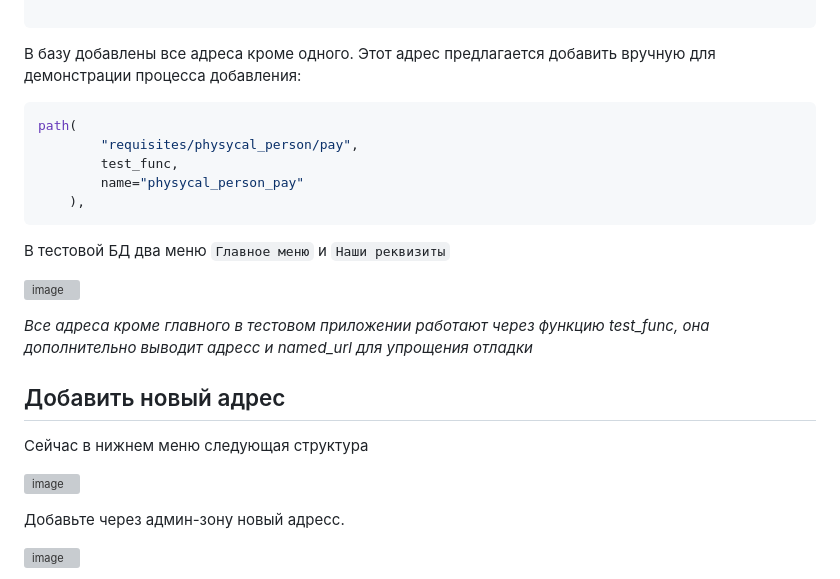
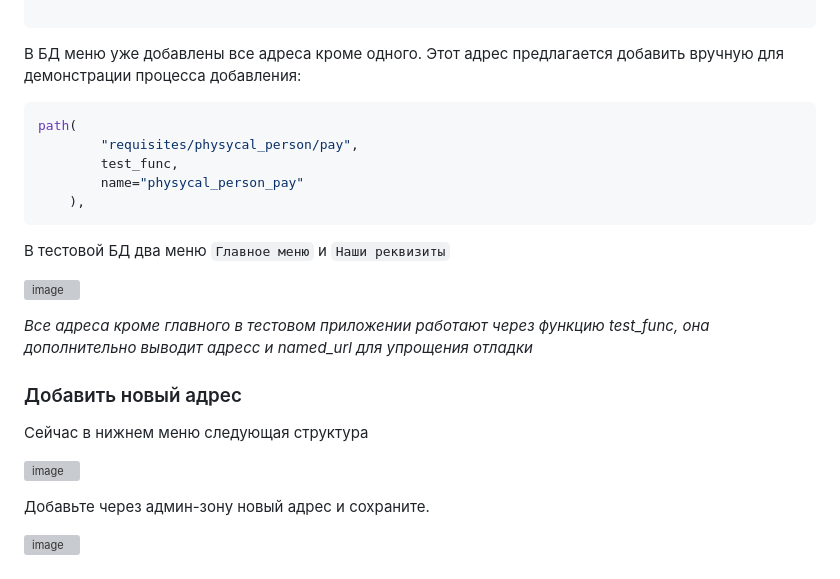
Before and after one commit to akchau/test_task_UpTrade, a Markdown page: README.md, the part around one of its changes. GitHub-like rendering; grey boxes are pictures that could not be loaded.

````diff
--- a/README.md
+++ b/README.md
@@ -72,7 +72,7 @@ urlpatterns = [
     path("<str:any>/", test_func, name="any"),
 
 ```
-В базу добавлены все адреса кроме одного. Этот адрес предлагается добавить вручную для демонстрации процесса добавления:
+В БД меню уже добавлены все адреса кроме одного. Этот адрес предлагается добавить вручную для демонстрации процесса добавления:
 ```python
 path(
         "requisites/physycal_person/pay",
@@ -86,12 +86,12 @@ path(
 
 *Все адреса кроме главного  в тестовом приложении работают через функцию test_func, она дополнительно выводит адресс и named_url для упрощения отладки*
 
-## Добавить новый адрес
+### Добавить новый адрес
 Сейчас в нижнем меню следующая структура
 
 ![image](https://user-images.githubusercontent.com/96063513/221572538-3183fc30-c1dd-4e46-9f46-fdd9f646e000.png)
 
-Добавьте через админ-зону новый адресс.
+Добавьте через админ-зону новый адрес и сохраните.
 
 ![image](https://user-images.githubusercontent.com/96063513/221578330-b489d03a-2b0b-45a7-b8d3-74f2899b87c2.png)
 
````
Also changed, not shown: other parts of README.md (+1 -1 lines).
